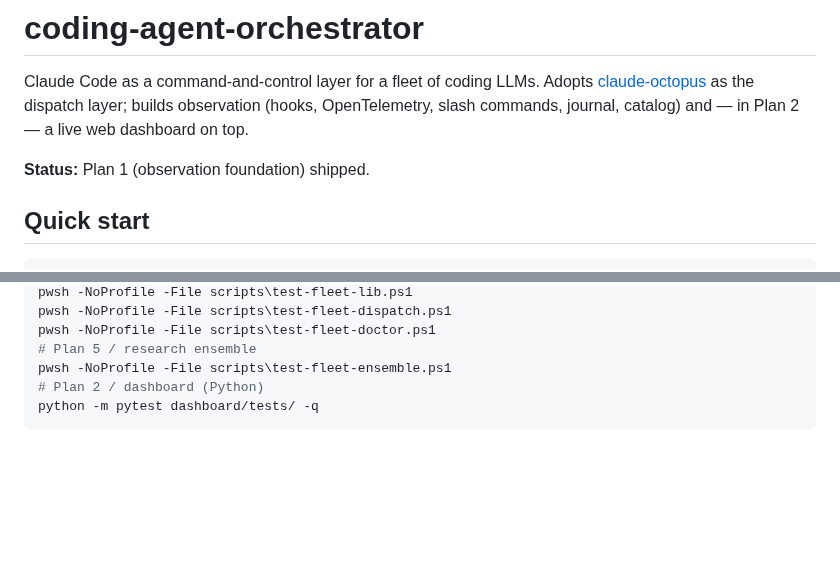
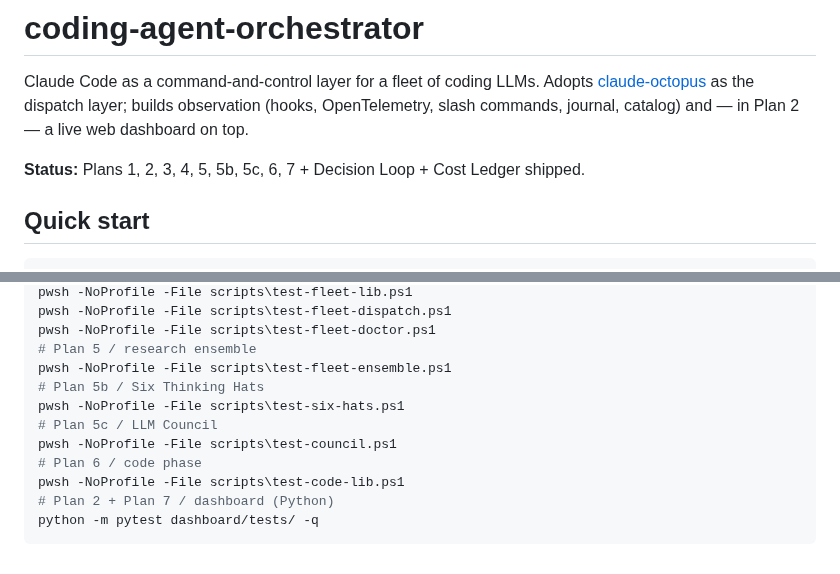
Before and after one commit to Ryfter/baton, a Markdown page: README.md, 2 parts joined by grey strips. GitHub-like rendering; blank space fills up the shorter version.

````diff
--- a/README.md
+++ b/README.md
@@ -5,7 +5,7 @@ Adopts [claude-octopus](https://github.com/nyldn/claude-octopus) as the dispatch
 layer; builds observation (hooks, OpenTelemetry, slash commands, journal,
 catalog) and — in Plan 2 — a live web dashboard on top.
 
-**Status:** Plan 1 (observation foundation) shipped.
+**Status:** Plans 1, 2, 3, 4, 5, 5b, 5c, 6, 7 + Decision Loop + Cost Ledger shipped.
 
 ## Quick start
 
@@ -174,6 +239,12 @@ pwsh -NoProfile -File scripts\test-fleet-dispatch.ps1
 pwsh -NoProfile -File scripts\test-fleet-doctor.ps1
 # Plan 5 / research ensemble
 pwsh -NoProfile -File scripts\test-fleet-ensemble.ps1
-# Plan 2 / dashboard (Python)
+# Plan 5b / Six Thinking Hats
+pwsh -NoProfile -File scripts\test-six-hats.ps1
+# Plan 5c / LLM Council
+pwsh -NoProfile -File scripts\test-council.ps1
+# Plan 6 / code phase
+pwsh -NoProfile -File scripts\test-code-lib.ps1
+# Plan 2 + Plan 7 / dashboard (Python)
 python -m pytest dashboard/tests/ -q
 ```
````
Also changed, not shown: other parts of README.md (+68 -3 lines).
